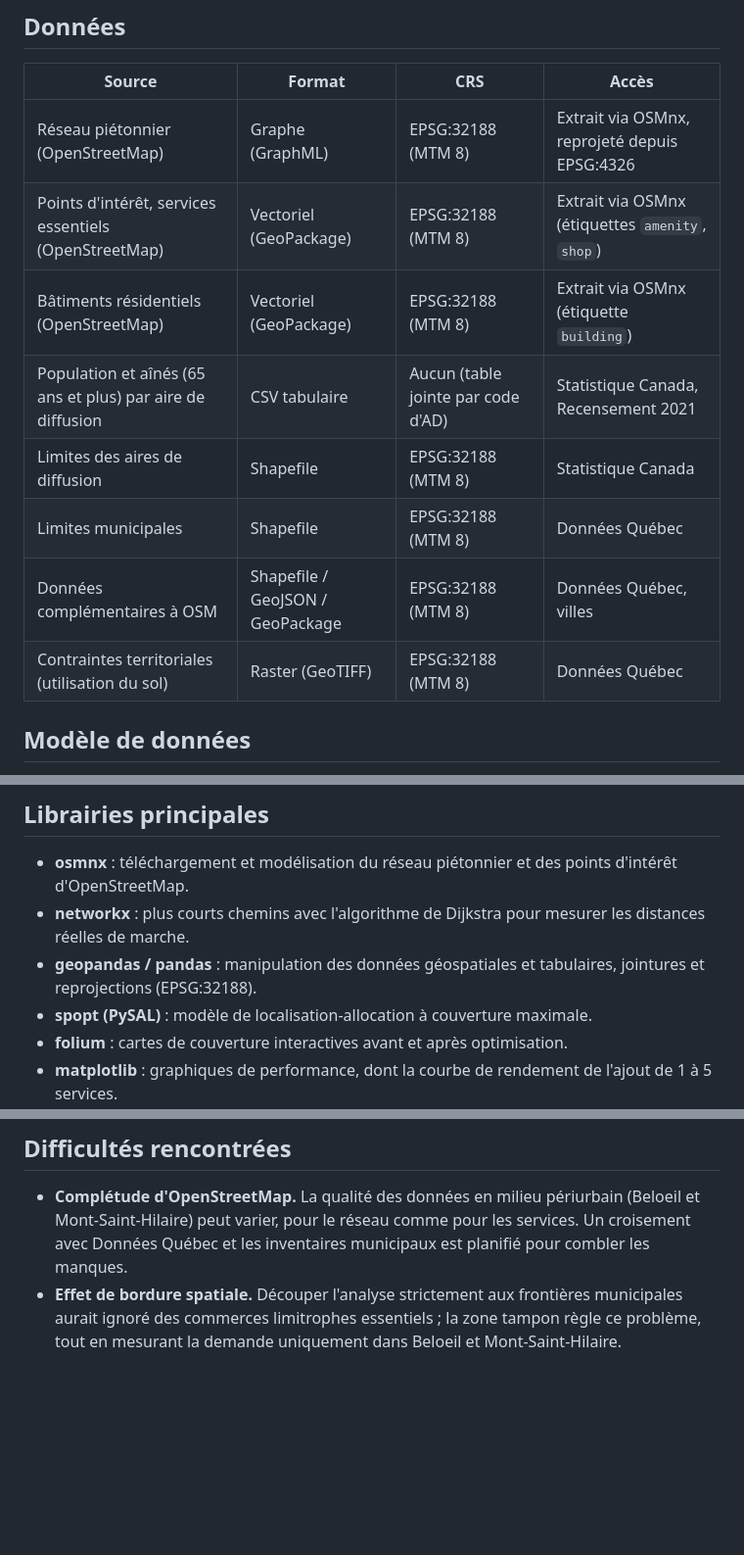
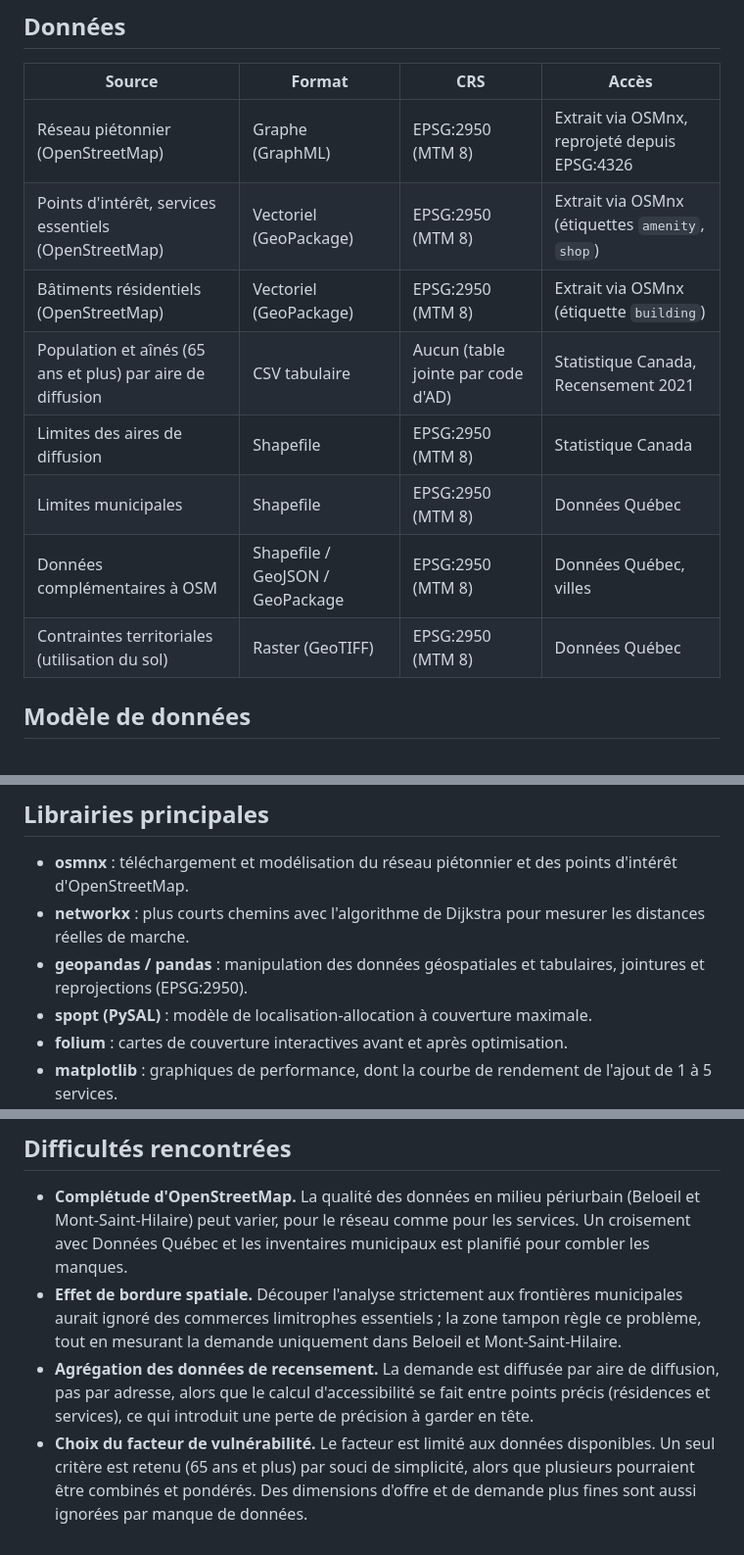
Before and after one commit to girm8601/GMQ580_PS_MGiraldeau, a Markdown page: README.md, 3 parts joined by grey strips. Shown at 98% size. GitHub-like rendering; blank space fills up the shorter version.

Commit message:
docs: update README with EPSG:2950 and data limitations

```diff
--- a/README.md
+++ b/README.md
@@ -24,14 +24,14 @@ La demande n'est toutefois mesurée que dans Beloeil et Mont-Saint-Hilaire. Ce c
 
 | Source | Format | CRS | Accès |
 |--------|--------|-----|-------|
-| Réseau piétonnier (OpenStreetMap) | Graphe (GraphML) | EPSG:32188 (MTM 8) | Extrait via OSMnx, reprojeté depuis EPSG:4326 |
-| Points d'intérêt, services essentiels (OpenStreetMap) | Vectoriel (GeoPackage) | EPSG:32188 (MTM 8) | Extrait via OSMnx (étiquettes `amenity`, `shop`) |
-| Bâtiments résidentiels (OpenStreetMap) | Vectoriel (GeoPackage) | EPSG:32188 (MTM 8) | Extrait via OSMnx (étiquette `building`) |
+| Réseau piétonnier (OpenStreetMap) | Graphe (GraphML) | EPSG:2950 (MTM 8) | Extrait via OSMnx, reprojeté depuis EPSG:4326 |
+| Points d'intérêt, services essentiels (OpenStreetMap) | Vectoriel (GeoPackage) | EPSG:2950 (MTM 8) | Extrait via OSMnx (étiquettes `amenity`, `shop`) |
+| Bâtiments résidentiels (OpenStreetMap) | Vectoriel (GeoPackage) | EPSG:2950 (MTM 8) | Extrait via OSMnx (étiquette `building`) |
 | Population et aînés (65 ans et plus) par aire de diffusion | CSV tabulaire | Aucun (table jointe par code d'AD) | Statistique Canada, Recensement 2021 |
-| Limites des aires de diffusion | Shapefile | EPSG:32188 (MTM 8) | Statistique Canada |
-| Limites municipales | Shapefile | EPSG:32188 (MTM 8) | Données Québec |
-| Données complémentaires à OSM | Shapefile / GeoJSON / GeoPackage | EPSG:32188 (MTM 8) | Données Québec, villes |
-| Contraintes territoriales (utilisation du sol) | Raster (GeoTIFF) | EPSG:32188 (MTM 8) | Données Québec |
+| Limites des aires de diffusion | Shapefile | EPSG:2950 (MTM 8) | Statistique Canada |
+| Limites municipales | Shapefile | EPSG:2950 (MTM 8) | Données Québec |
+| Données complémentaires à OSM | Shapefile / GeoJSON / GeoPackage | EPSG:2950 (MTM 8) | Données Québec, villes |
+| Contraintes territoriales (utilisation du sol) | Raster (GeoTIFF) | EPSG:2950 (MTM 8) | Données Québec |
 
 ## Modèle de données
 Ce projet n'utilise pas de serveur de base de données.
@@ -105,7 +105,7 @@ flowchart TD
 ## Librairies principales
 - **osmnx** : téléchargement et modélisation du réseau piétonnier et des points d'intérêt d'OpenStreetMap.
 - **networkx** : plus courts chemins avec l'algorithme de Dijkstra pour mesurer les distances réelles de marche.
-- **geopandas / pandas** : manipulation des données géospatiales et tabulaires, jointures et reprojections (EPSG:32188).
+- **geopandas / pandas** : manipulation des données géospatiales et tabulaires, jointures et reprojections (EPSG:2950).
 - **spopt (PySAL)** : modèle de localisation-allocation à couverture maximale.
 - **folium** : cartes de couverture interactives avant et après optimisation.
 - **matplotlib** : graphiques de performance, dont la courbe de rendement de l'ajout de 1 à 5 services.
@@ -148,3 +148,5 @@ flowchart TD
 ## Difficultés rencontrées
 - **Complétude d'OpenStreetMap.** La qualité des données en milieu périurbain (Beloeil et Mont-Saint-Hilaire) peut varier, pour le réseau comme pour les services. Un croisement avec Données Québec et les inventaires municipaux est planifié pour combler les manques.
 - **Effet de bordure spatiale.** Découper l'analyse strictement aux frontières municipales aurait ignoré des commerces limitrophes essentiels ; la zone tampon règle ce problème, tout en mesurant la demande uniquement dans Beloeil et Mont-Saint-Hilaire.
+- **Agrégation des données de recensement.** La demande est diffusée par aire de diffusion, pas par adresse, alors que le calcul d'accessibilité se fait entre points précis (résidences et services), ce qui introduit une perte de précision à garder en tête.
+- **Choix du facteur de vulnérabilité.** Le facteur est limité aux données disponibles. Un seul critère est retenu (65 ans et plus) par souci de simplicité, alors que plusieurs pourraient être combinés et pondérés. Des dimensions d'offre et de demande plus fines sont aussi ignorées par manque de données.
```
